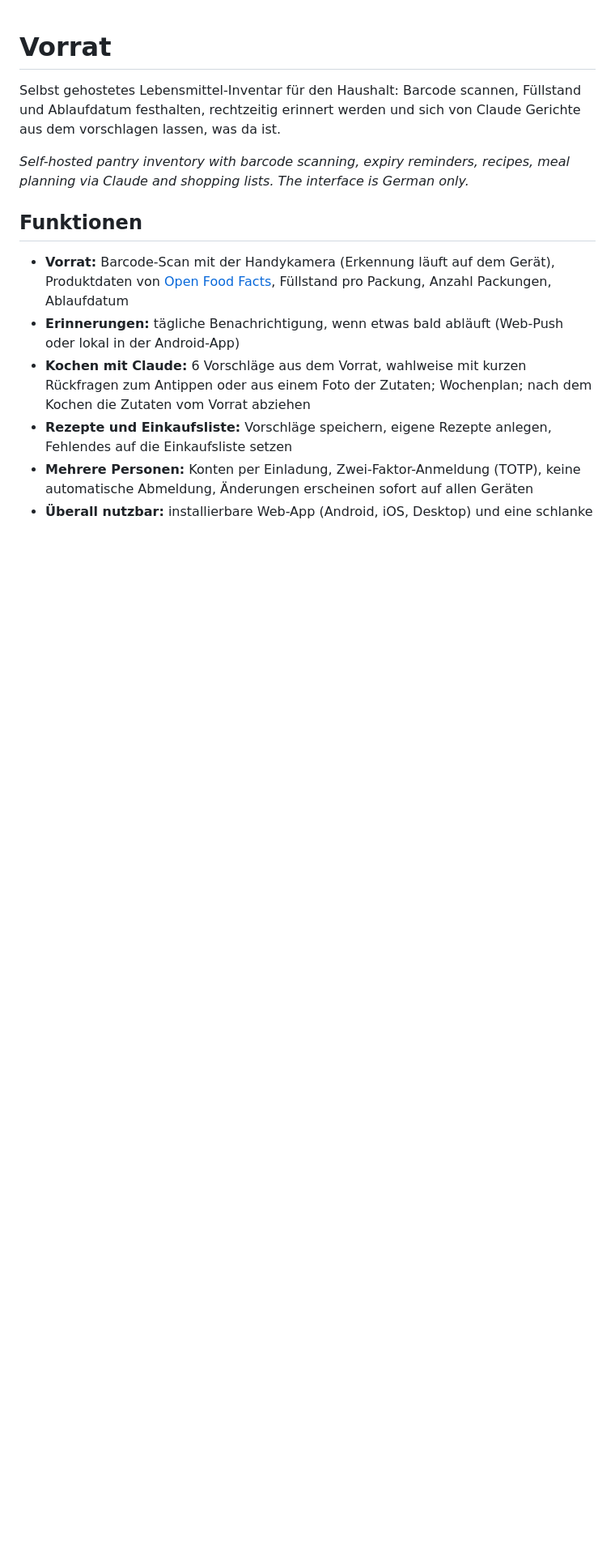
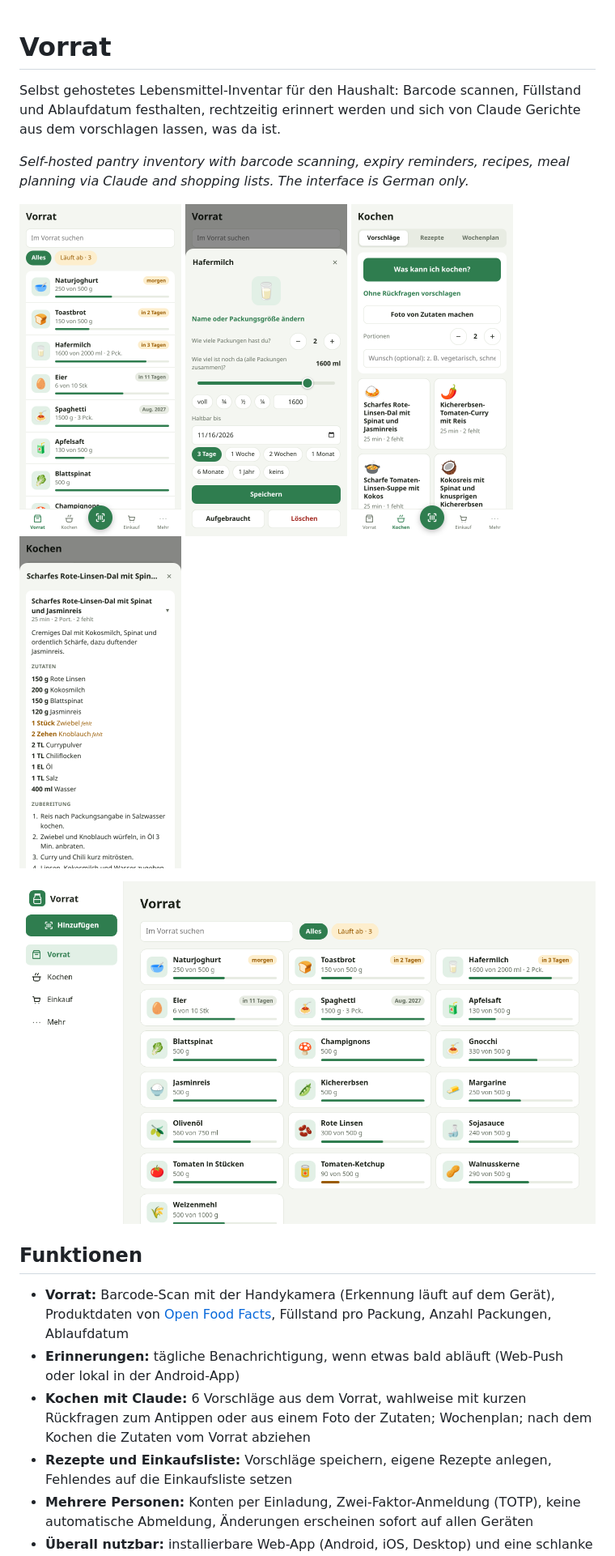
Before and after one commit to Noronus/vorrat, a Markdown page: README.md, the part around the change. Shown at 81% size. Drawn GitHub-style; pictures changed too: docs/desktop.png (added), docs/eintrag.png (added), docs/kochen.png (added); blank space fills up the shorter version.

Commit message:
README: Screenshots
Co-Authored-By: Claude Fable 5.2 <noreply@anthropic.com>

```diff
--- a/README.md
+++ b/README.md
@@ -3,6 +3,15 @@
 Selbst gehostetes Lebensmittel-Inventar für den Haushalt: Barcode scannen, Füllstand und Ablaufdatum festhalten, rechtzeitig erinnert werden und sich von Claude Gerichte aus dem vorschlagen lassen, was da ist.
 
 *Self-hosted pantry inventory with barcode scanning, expiry reminders, recipes, meal planning via Claude and shopping lists. The interface is German only.*
+
+<p>
+  <img src="docs/vorrat.png" width="200" alt="Vorratsliste mit Füllstand und Ablaufdatum">
+  <img src="docs/eintrag.png" width="200" alt="Eintrag bearbeiten: Packungen, Füllstand, Haltbarkeit">
+  <img src="docs/kochen.png" width="200" alt="Sechs Rezeptvorschläge als Kacheln">
+  <img src="docs/rezept.png" width="200" alt="Rezept mit Zutaten und Zubereitung">
+</p>
+
+![Desktop-Ansicht des Vorrats](docs/desktop.png)
 
 ## Funktionen
 
```
